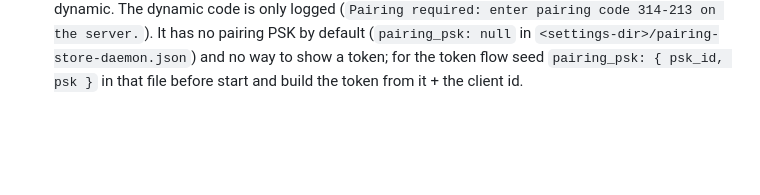
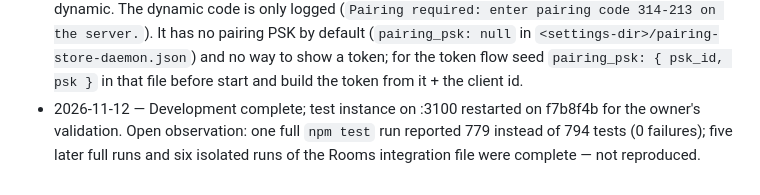
Before and after one commit to aroundmyroom/Velvet, a Markdown page: docs/dev/sendspin-plan.md, the part around the change. GitHub-like rendering; blank space fills up the shorter version.

Commit message:
docs(sendspin): progress log — ready for validation

```diff
--- a/docs/dev/sendspin-plan.md
+++ b/docs/dev/sendspin-plan.md
@@ -903,3 +903,4 @@ Open `https://music.aroundtheworld.net:3100` (same users as production). Product
   dynamic code is only logged (`Pairing required: enter pairing code 314-213 on the server.`). It has no pairing PSK
   by default (`pairing_psk: null` in `<settings-dir>/pairing-store-daemon.json`) and no way to show a token; for the
   token flow seed `pairing_psk: { psk_id, psk }` in that file before start and build the token from it + the client id.
+- 2026-11-12 — Development complete; test instance on :3100 restarted on f7b8f4b for the owner's validation. Open observation: one full `npm test` run reported 779 instead of 794 tests (0 failures); five later full runs and six isolated runs of the Rooms integration file were complete — not reproduced.
```
